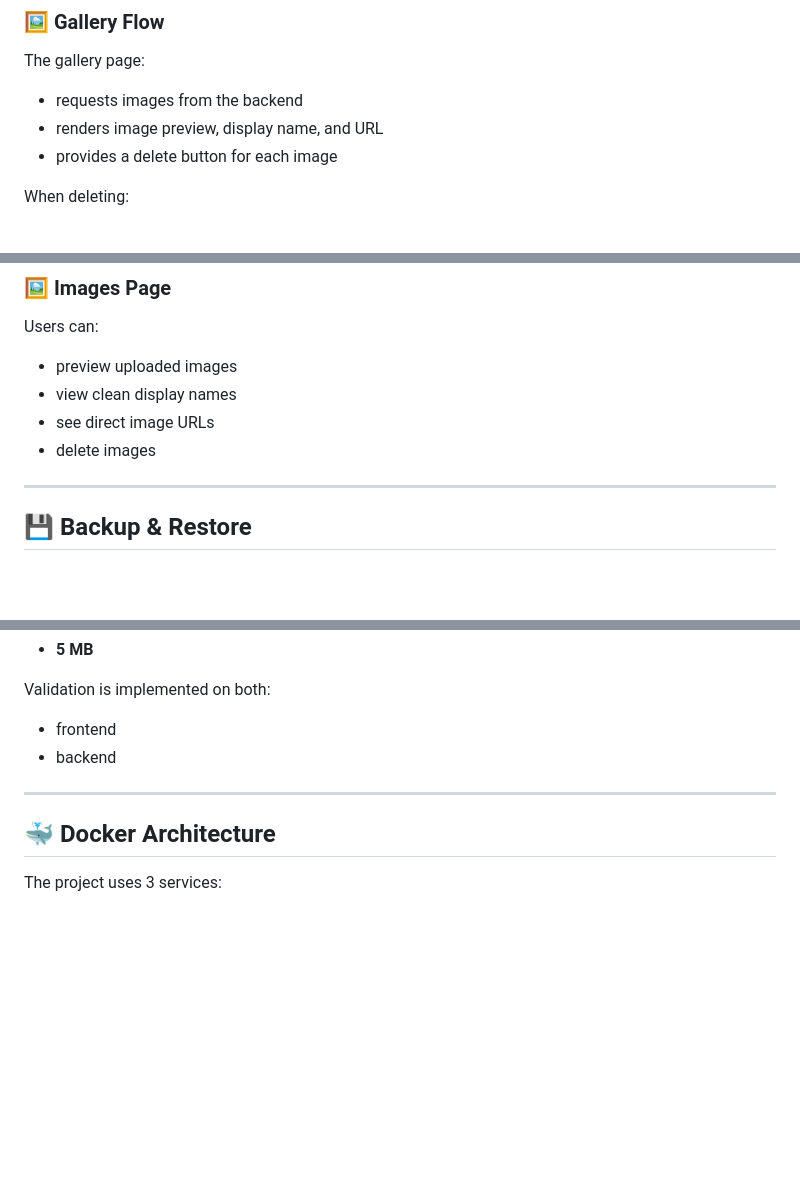
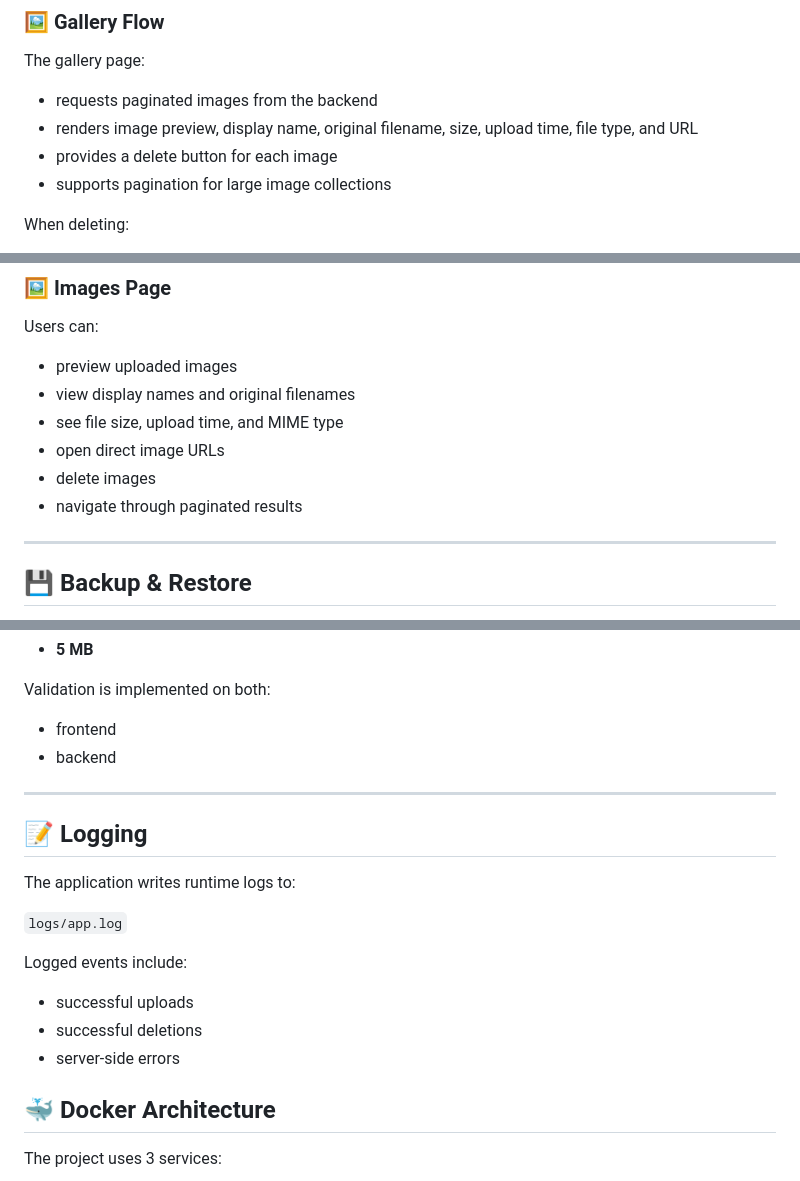
Before and after one commit to glom4oblom/group6_image_hosting_server, a Markdown page: README.md, 3 parts joined by grey strips. Rendered like a GitHub page; blank space fills up the shorter version.

```diff
--- a/README.md
+++ b/README.md
@@ -99,9 +101,10 @@ This project was built as a **portfolio-ready demonstration** of:
 
 The gallery page:
 
-- requests images from the backend
-- renders image preview, display name, and URL
+- requests paginated images from the backend
+- renders image preview, display name, original filename, size, upload time, file type, and URL
 - provides a delete button for each image
+- supports pagination for large image collections
 
 When deleting:
 
@@ -207,9 +210,11 @@ Users can:
 Users can:
 
 - preview uploaded images
-- view clean display names
-- see direct image URLs
+- view display names and original filenames
+- see file size, upload time, and MIME type
+- open direct image URLs
 - delete images
+- navigate through paginated results
 
 ---
 
@@ -296,6 +301,18 @@ Validation is implemented on both:
 
 ---
 
+## 📝 Logging
+
+The application writes runtime logs to:
+
+`logs/app.log`
+
+Logged events include:
+
+- successful uploads
+- successful deletions
+- server-side errors
+
 ## 🐳 Docker Architecture
 
 The project uses 3 services:
```
Also changed, not shown: other parts of README.md (+3 -2 lines).
